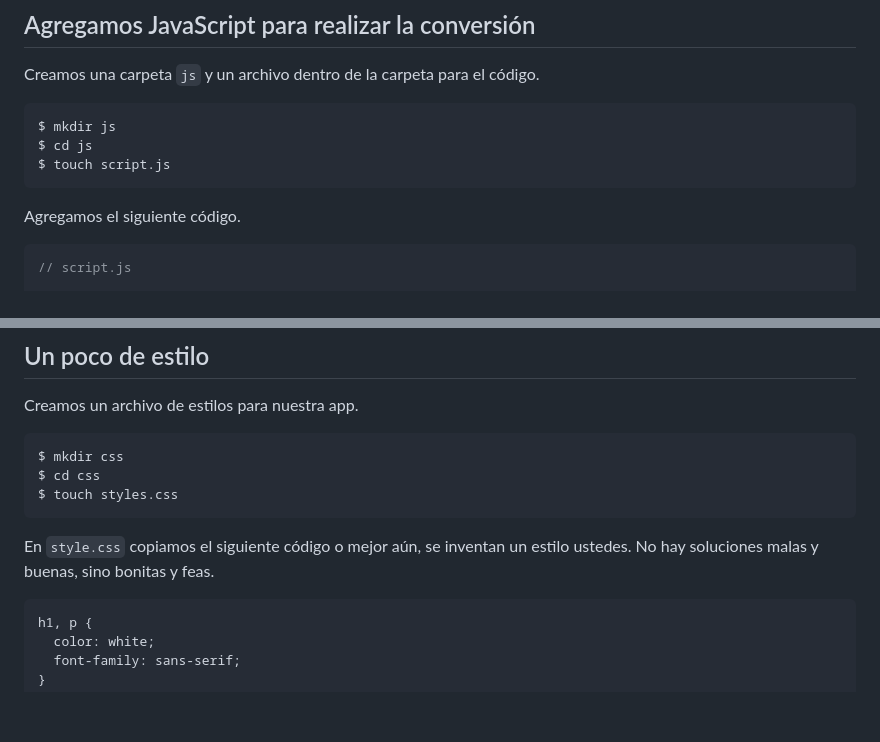
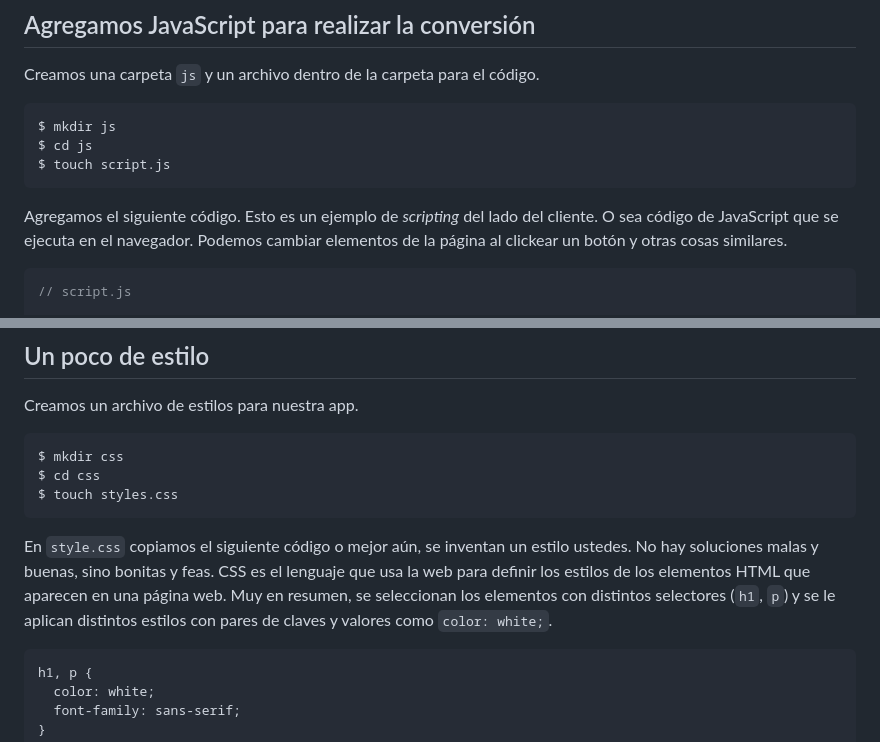
Before and after one commit to LeandroSolis/hello-gh-pages-1, a Markdown page: README.md, 2 parts joined by grey strips. Rendered like a GitHub page; blank space fills up the shorter version.

````diff
--- a/README.md
+++ b/README.md
@@ -57,7 +57,7 @@ $ mkdir js
 $ cd js
 $ touch script.js
 ```
-Agregamos el siguiente código.
+Agregamos el siguiente código. Esto es un ejemplo de _scripting_ del lado del cliente. O sea código de JavaScript que se ejecuta en el navegador. Podemos cambiar elementos de la página al clickear un botón y otras cosas similares.
 
 ```js
 // script.js
@@ -83,7 +83,7 @@ $ cd css
 $ touch styles.css
 ```
 
-En `style.css` copiamos el siguiente código o mejor aún, se inventan un estilo ustedes. No hay soluciones malas y buenas, sino bonitas y feas.
+En `style.css` copiamos el siguiente código o mejor aún, se inventan un estilo ustedes. No hay soluciones malas y buenas, sino bonitas y feas. CSS es el lenguaje que usa la web para definir los estilos de los elementos HTML que aparecen en una página web. Muy en resumen, se seleccionan los elementos con distintos selectores (`h1`, `p`) y se le aplican distintos estilos con pares de claves y valores como `color: white;`.
 
 ```css
 h1, p {
````
Also changed, not shown: other parts of README.md (+3 -5 lines), img/master.png (added), img/settings.png (added).
